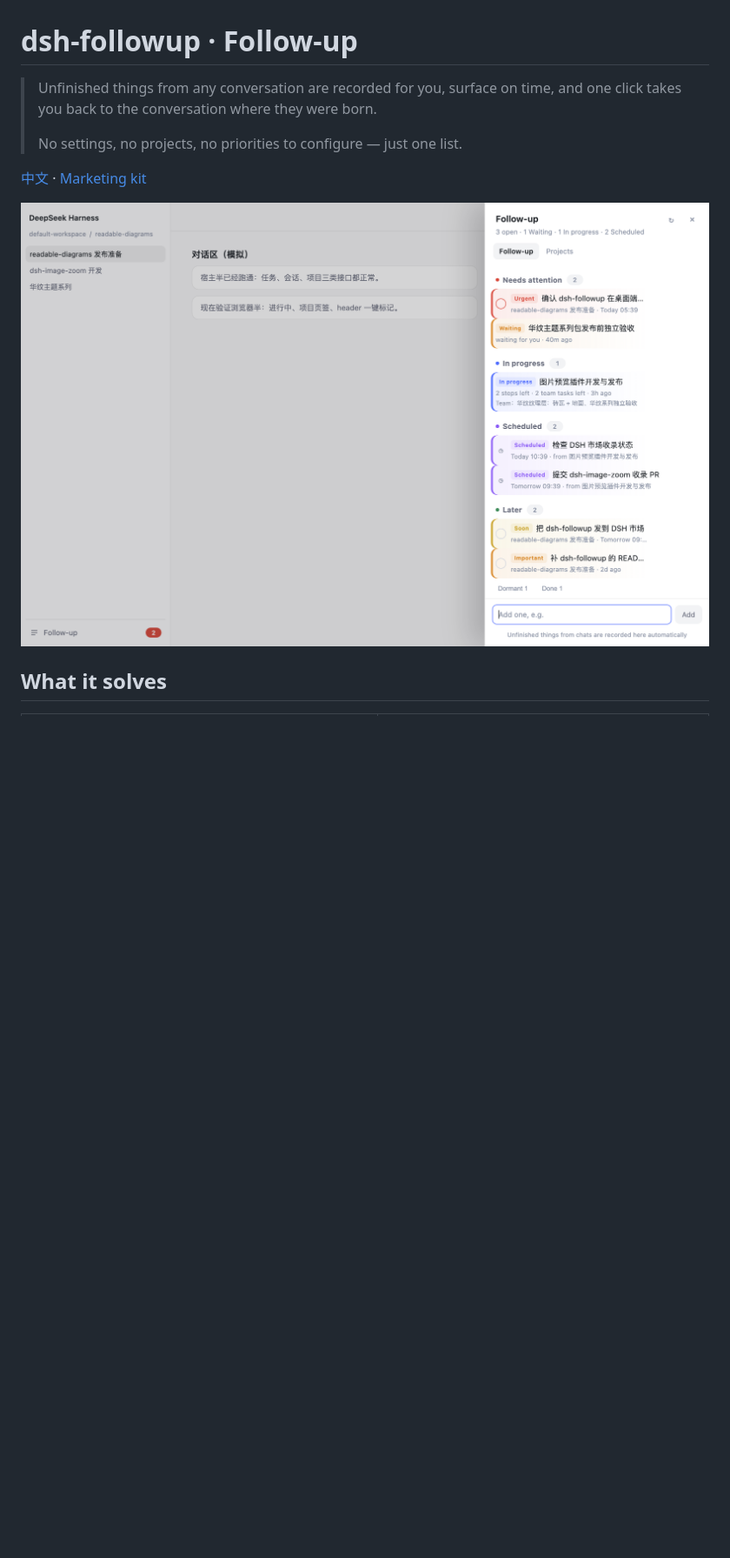
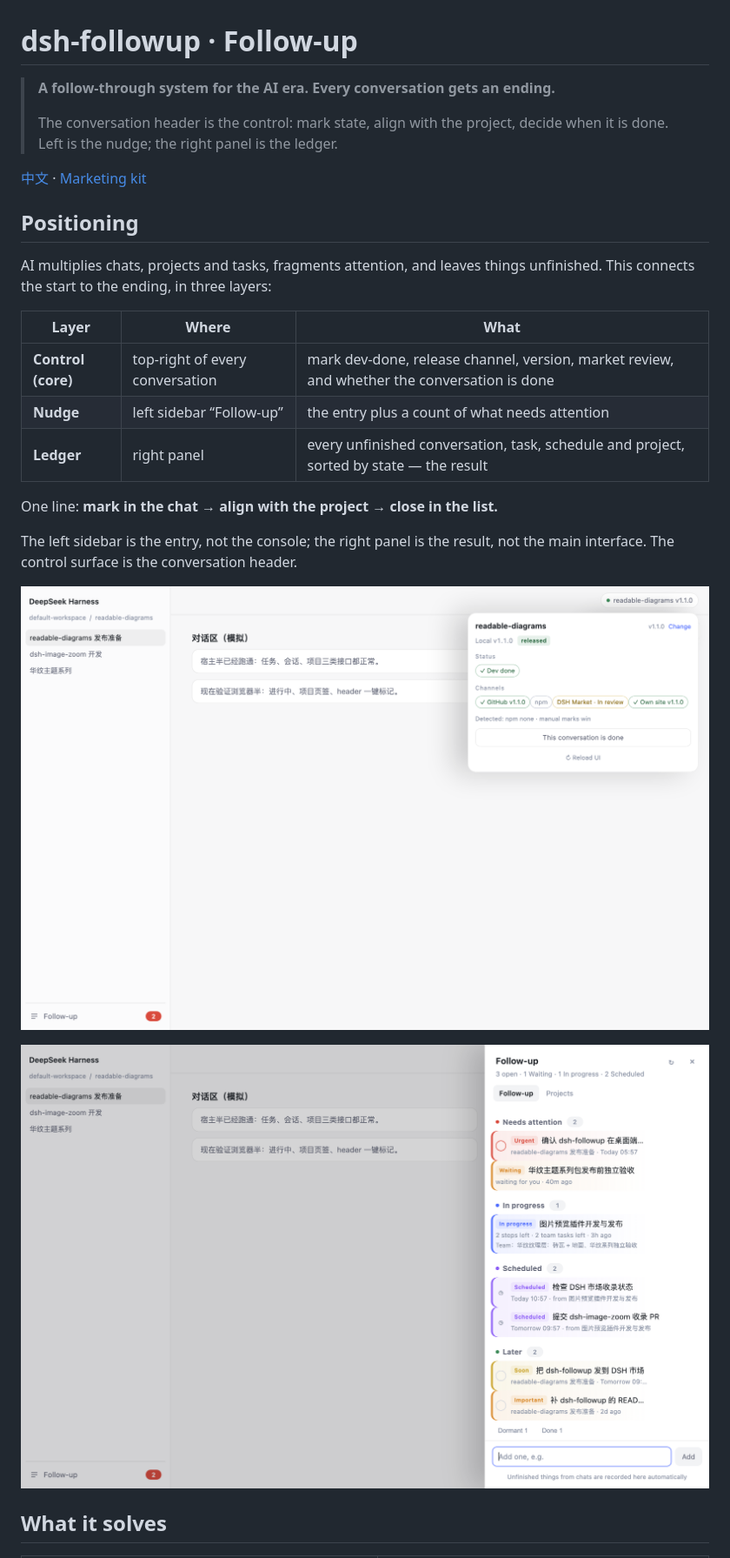
Before and after one commit to bingomu/dsh-followup, a Markdown page: README.en.md, the part around one of its changes. Shown at 87% size. Rendered like a GitHub page; pictures changed too: assets/header-en.png, assets/sheet-en.png; blank space fills up the shorter version.

```diff
--- a/README.en.md
+++ b/README.en.md
@@ -1,13 +1,29 @@
 # dsh-followup · Follow-up
 
-> Unfinished things from any conversation are recorded for you, surface on time, and one click takes you back to the conversation where they were born.
+> **A follow-through system for the AI era. Every conversation gets an ending.**
 >
-> No settings, no projects, no priorities to configure — just one list.
+> The conversation header is the control: mark state, align with the project, decide when it is done. Left is the nudge; the right panel is the ledger.
 
 [中文](README.md) · [Marketing kit](https://github.com/bingomu/dsh-followup/tree/main/marketing)
 
 
-![Follow-up panel](assets/sheet-en.png)
+## Positioning
+
+AI multiplies chats, projects and tasks, fragments attention, and leaves things unfinished. This connects the start to the ending, in three layers:
+
+| Layer | Where | What |
+|---|---|---|
+| **Control (core)** | top-right of every conversation | mark dev-done, release channel, version, market review, and whether the conversation is done |
+| **Nudge** | left sidebar “Follow-up” | the entry plus a count of what needs attention |
+| **Ledger** | right panel | every unfinished conversation, task, schedule and project, sorted by state — the result |
+
+One line: **mark in the chat → align with the project → close in the list.**
+
+The left sidebar is the entry, not the console; the right panel is the result, not the main interface. The control surface is the conversation header.
+
+![Conversation header: the control](assets/header-en.png)
+
+![The ledger](assets/sheet-en.png)
 
 ## What it solves
 
```
Also changed, not shown: other parts of README.en.md (+2 -4 lines), README.md (+28 -10 lines), 1 other file.
